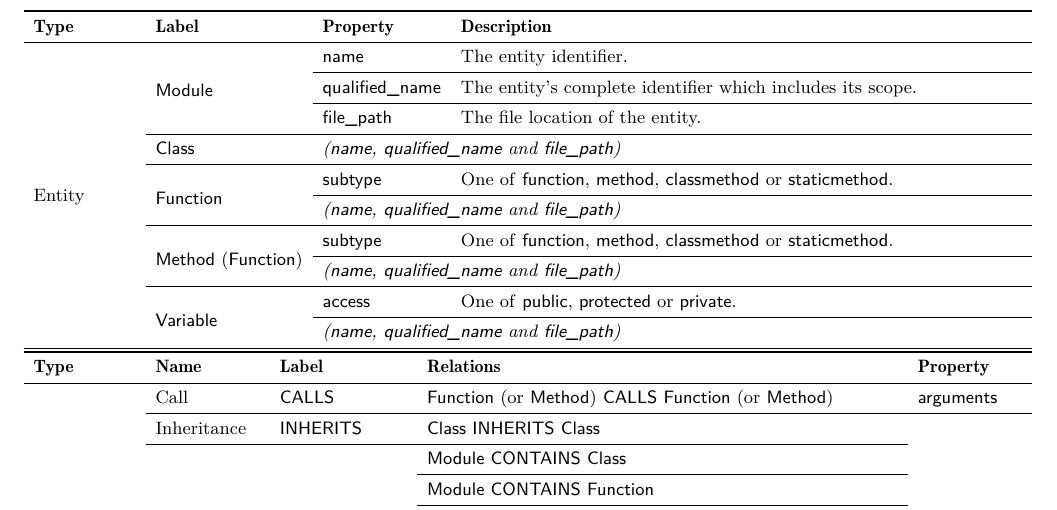
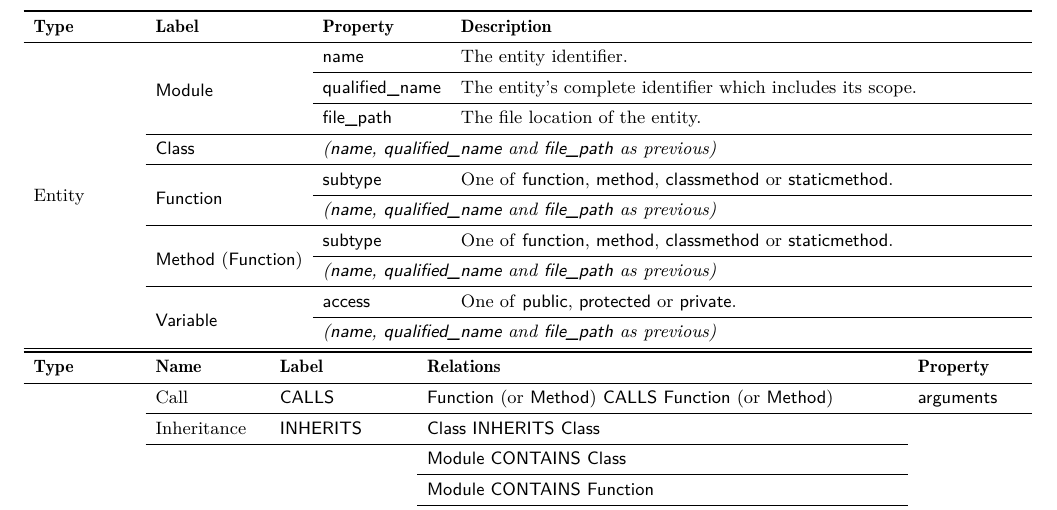
Before and after one commit to cloudyyoung/cskg-report, a LaTeX paper (main.tex, which reads tables/scheme.tex): part of page 4 of 9, cut so that both start at the same text. Compiled offline with pdfLaTeX.

Commit message:
Update table

```diff
--- a/tables/scheme.tex
+++ b/tables/scheme.tex
@@ -8,19 +8,19 @@
 \cmidrule{3-3}\cmidrule{4-4}
  &  & \textsf{file\_path} & The file location of the entity. \\
 \cmidrule{2-2}\cmidrule{3-3}\cmidrule{4-4}
- & \textsf{Class} & \multicolumn{2}{l}{\textit{(\textsf{name}, \textsf{qualified\_\textsf{name}} and \textsf{file\_path})}} \\
+ & \textsf{Class} & \multicolumn{2}{l}{\textit{(\textsf{name}, \textsf{qualified\_\textsf{name}} and \textsf{file\_path} as previous)}} \\
 \cmidrule{2-2}\cmidrule{3-3}\cmidrule{4-4}
  & \multirow{2}[4]{*}{\textsf{Function}} & \textsf{subtype} & One of \textsf{function}, \textsf{method}, \textsf{class\textsf{method}} or \textsf{static\textsf{method}}. \\
 \cmidrule{3-3}\cmidrule{4-4}
- &  & \multicolumn{2}{l}{\textit{(\textsf{name}, \textsf{qualified\_\textsf{name}} and \textsf{file\_path})}} \\
+ &  & \multicolumn{2}{l}{\textit{(\textsf{name}, \textsf{qualified\_\textsf{name}} and \textsf{file\_path} as previous)}} \\
 \cmidrule{2-2}\cmidrule{3-3}\cmidrule{4-4}
  & \multirow{2}[4]{*}{\textsf{Method} (\textsf{Function})} & \textsf{subtype} & One of \textsf{function}, \textsf{method}, \textsf{class\textsf{method}} or \textsf{static\textsf{method}}. \\
 \cmidrule{3-3}\cmidrule{4-4}
- &  & \multicolumn{2}{l}{\textit{(\textsf{name}, \textsf{qualified\_\textsf{name}} and \textsf{file\_path})}} \\
+ &  & \multicolumn{2}{l}{\textit{(\textsf{name}, \textsf{qualified\_\textsf{name}} and \textsf{file\_path} as previous)}} \\
 \cmidrule{2-2}\cmidrule{3-3}\cmidrule{4-4}
  & \multirow{2}[4]{*}{\textsf{Variable}} & \textsf{access} & One of \textsf{public}, \textsf{protected} or \textsf{private}. \\
 \cmidrule{3-3}\cmidrule{4-4}
- &  & \multicolumn{2}{l}{\textit{(\textsf{name}, \textsf{qualified\_\textsf{name}} and \textsf{file\_path})}} \\
+ &  & \multicolumn{2}{l}{\textit{(\textsf{name}, \textsf{qualified\_\textsf{name}} and \textsf{file\_path} as previous)}} \\
 \bottomrule
 \end{tabularx}
 
```
Also changed, not shown: 1 other file.
